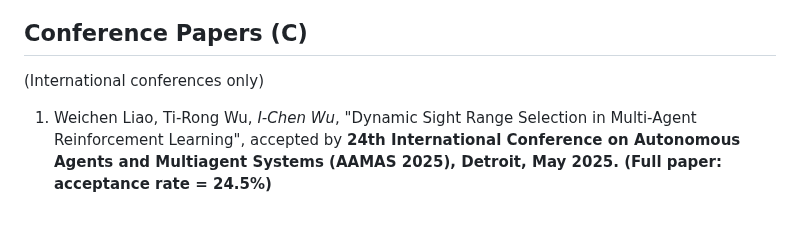
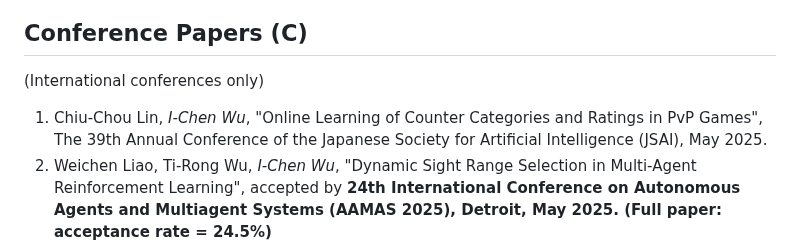
Before and after one commit to icwu307/icwu307.github.io, a Markdown page: publications.md, the part around the change. Drawn GitHub-style; blank space fills up the shorter version.

Commit message:
Add JSAI

```diff
--- a/publications.md
+++ b/publications.md
@@ -95,6 +95,7 @@
 
 (International conferences only)
 
+1. Chiu-Chou Lin, *I-Chen Wu*, "Online Learning of Counter Categories and Ratings in PvP Games", The 39th Annual Conference of the Japanese Society for Artificial Intelligence (JSAI), May 2025.
 1. Weichen Liao, Ti-Rong Wu, *I-Chen Wu*, "Dynamic Sight Range Selection in Multi-Agent Reinforcement Learning", accepted by **24th International Conference on Autonomous Agents and Multiagent Systems (AAMAS 2025), Detroit, May 2025. (Full paper: acceptance rate = 24.5%)**
 1. Shih-Chieh Tang, Jr-Chang Chen, *I-Chen Wu*, "An Efficient Method for Assessing the Strength of Mahjong Programs", the 17th International Conference on Agents and Artificial Intelligence (ICAART), Portugal, February 2025.
 1. Hsin-Yi Hsieh, Shang-Wei Liu, Chang-Chih Meng, Chien-Hua Chen, Shuo-Yueh Lin, Hung-Ju Lin, Hen-Hsen Huang, and *I-Chen Wu*, "TaiwanVQA: A Benchmark for Visual Question Answering for Taiwanese Daily Life", the First Workshop on Evaluation of Multi-Modal Generation (EvalMG25) in the 31st International Conference on Computational Linguistics (COLING 2025), Abu Dhabi, UAE, January 2025.
```
